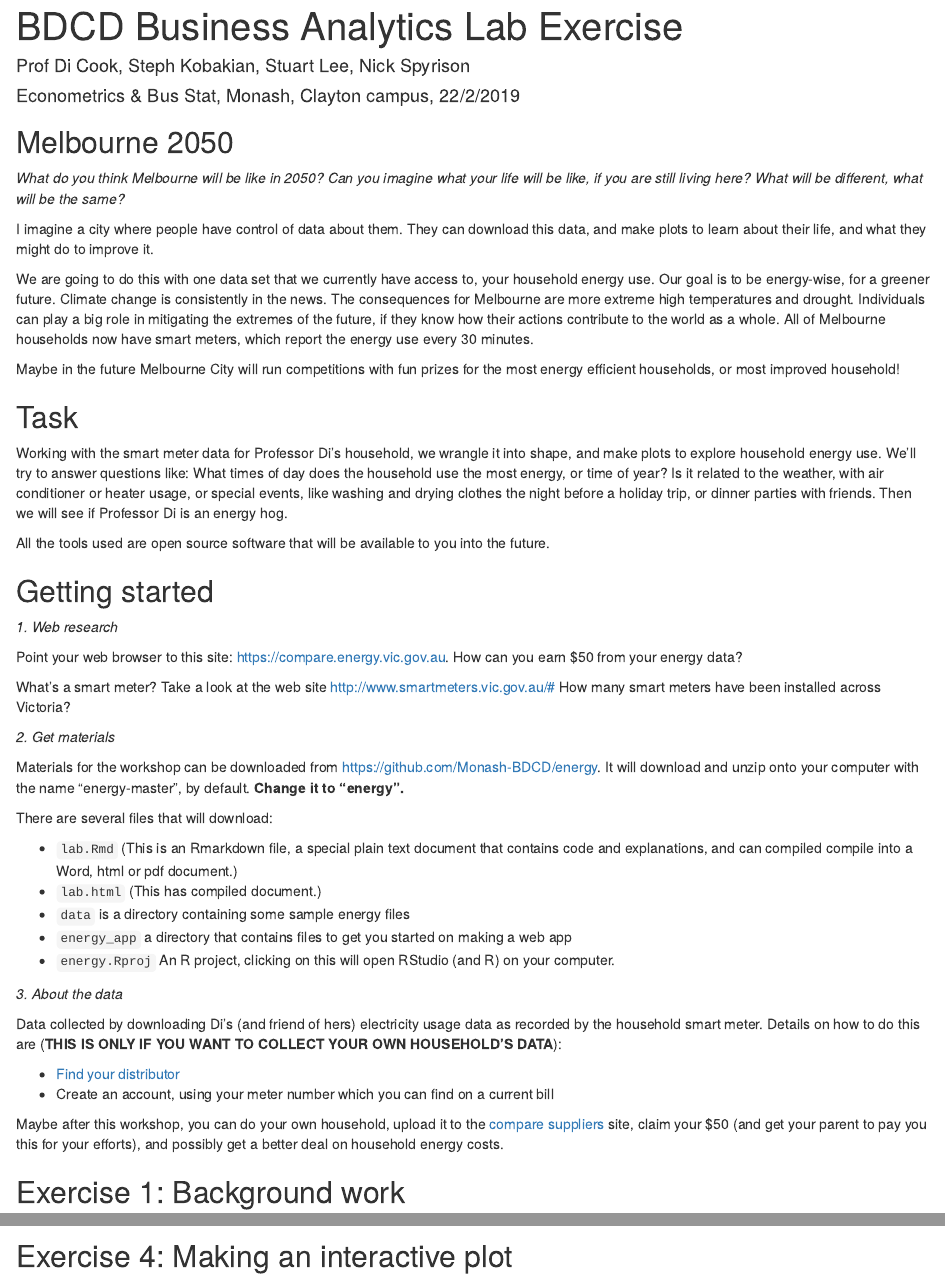
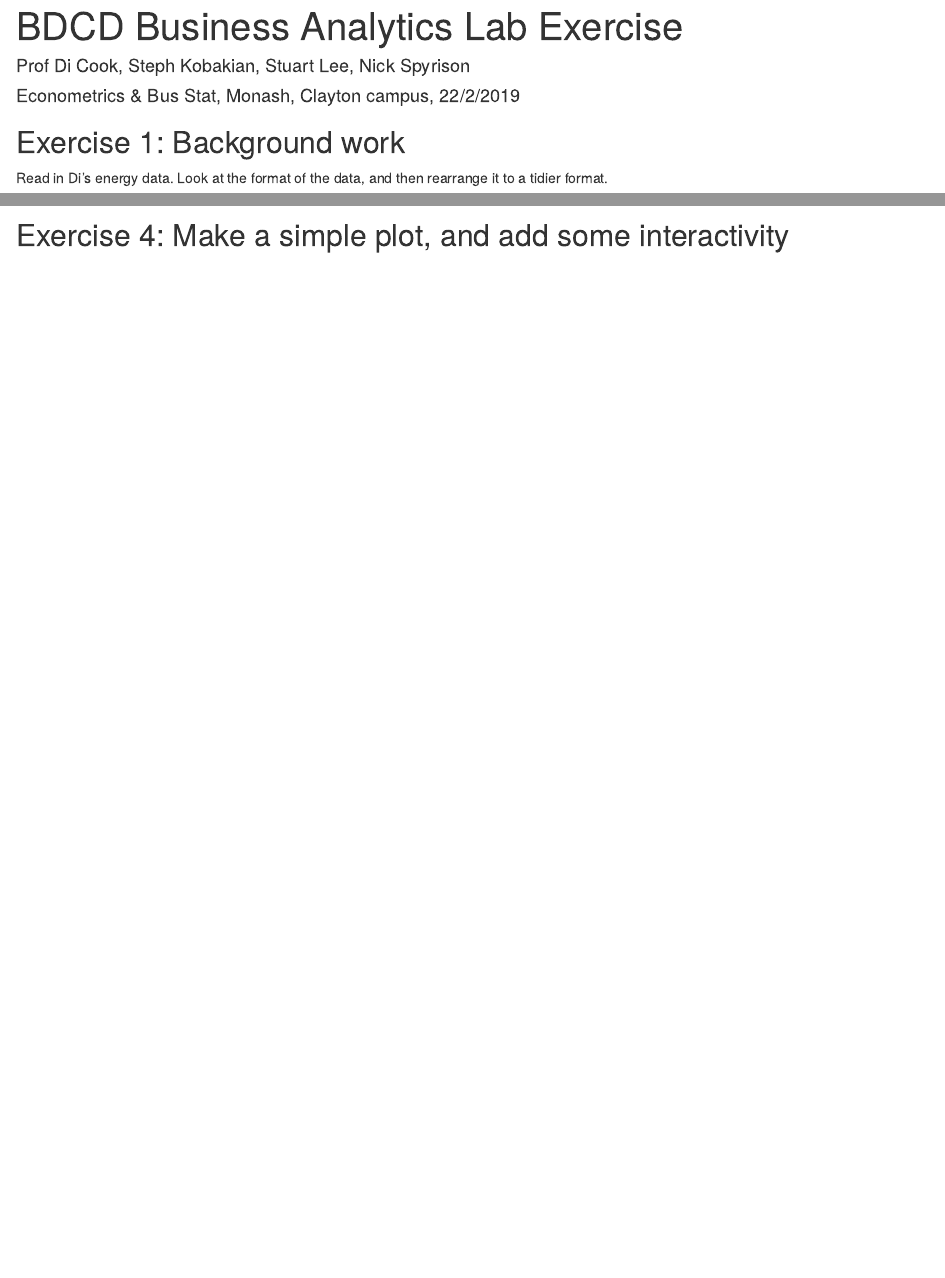
Before and after one commit to Monash-BDCD/BusAn19, an R Markdown document (lab.Rmd): the page in a window 1100 px wide, from its top, and a second part further down, joined at a grey line. Rendered offline with R 4.5, knitr and Pandoc, with nearby package versions; both versions are drawn in the output format of the newer one; some code elsewhere in the file could not run offline; a font, style sheet, LaTeX package, included part or bibliography that could not be used is replaced or left out.

Commit message:
student files cleaned up

````diff
--- a/lab.Rmd
+++ b/lab.Rmd
@@ -23,71 +13,6 @@ knitr::opts_chunk$set(
   error = FALSE)
 ```
 
-## Melbourne 2050
-
-
-*What do you think Melbourne will be like in 2050? Can you imagine what your life will be like, if you are still living here? What will be different, what will be the same?*
-
-
-\begin{marginfigure}
-\includegraphics[width=5cm]{images/melbourne2050.png}
-\end{marginfigure}
-
-I imagine a city where people have control of data about them. They can download this data, and make plots to learn about their life, and what they might do to improve it.
-
-We are going to do this with one data set that we currently have access to, your household energy use.
-Our goal is to be energy-wise, for a greener future. Climate change is consistently in the news. The consequences for Melbourne are more extreme high temperatures and drought. Individuals can play a big role in mitigating the extremes of the future, if they know how their actions contribute to the world as a whole. All of Melbourne households now have smart meters, which report the energy use every 30 minutes.
-
-Maybe in the future Melbourne City will run competitions with fun prizes for the most energy efficient households, or most improved household!
-
-\begin{marginfigure}
-\includegraphics[width=5cm]{images/Monash-Green.jpg}
-\end{marginfigure}
-
-## Task
-
-<!--Business analytics involves mathematics, computing and data. This lab exercise has a little of both. For the coding part, you will want to pretend you are a master cook, fashion designer, computer repairer or motor mechanic: copy, pull apart and put together again. -->
-
-Working with the smart meter data for Professor Di's household, we wrangle it into shape, and make plots to explore household energy use. We'll try to answer questions like: What times of day does the household use the most energy, or time of year? Is it related to the weather, with air conditioner or heater usage, or special events, like washing and drying clothes the night before a holiday trip, or dinner parties with friends. Then we will see if Professor Di is an energy hog.
-
-All the tools used are open source software that will be available to you into the future.
-
-## Getting started
-
-*1. Web research*
-
-Point your web browser to this site: https://compare.energy.vic.gov.au. How can you earn $50 from your energy data?
-
-\begin{marginfigure}
-\includegraphics[width=5cm]{images/energy_compare.png}
-\end{marginfigure}
-
-What's a smart meter? Take a look at the web site http://www.smartmeters.vic.gov.au/# How many smart meters have been installed across Victoria?
-
-*2. Get materials*
-
-Materials for the workshop can be downloaded from [https://github.com/Monash-BDCD/energy](https://github.com/Monash-BDCD/energy). It will download and unzip onto your computer with the name "energy-master", by default. **Change it to "energy".**
-
-There are several files that will download:
-
-- ```lab.Rmd``` (This is an Rmarkdown file, a special plain text document that contains code and explanations, and can compiled compile into a Word, html or pdf document.)
-- ```lab.html``` (This has compiled document.)
-- ```data``` is a directory containing some sample energy files
-- ```energy_app``` a directory that contains files to get you started on making a web app
-- ```energy.Rproj``` An R project, clicking on this will open RStudio (and R) on your computer.
-
-*3. About the data*
-
-Data collected by downloading Di's (and friend of hers) electricity usage data as recorded by the household smart meter. Details on how to do this are (**THIS IS ONLY IF YOU WANT TO COLLECT YOUR OWN HOUSEHOLD'S DATA**):
-
-- [Find your distributor](https://www.energy.vic.gov.au/electricity/electricity-distributors) <br>
-- Create an account, using your meter number which you can find on a current bill
-
-\begin{marginfigure}
-\includegraphics[width=5cm]{images/energy_distributors.png}
-\end{marginfigure}
-
-Maybe after this workshop, you can do your own household, upload it to the [compare suppliers](https://compare.energy.vic.gov.au) site, claim your $50 (and get your parent to pay you this for your efforts), and possibly get a better deal on household energy costs.
 
 ## Exercise 1: Background work
 
@@ -168,7 +94,8 @@ p1 <- elec %>%
 prettify(p1)
 ```
 
-## Exercise 4: Making an interactive plot
+\newpage
+## Exercise 4: Make a simple plot, and add some interactivity
 
-```{r fig.width=5, fig.height=6, echo=TRUE}
+```{r fig.margin=TRUE, fig.width=3, fig.height=3, echo=TRUE}
 library(plotly)
````
Also changed, not shown: lab.Rmd (52 more changed lines).
